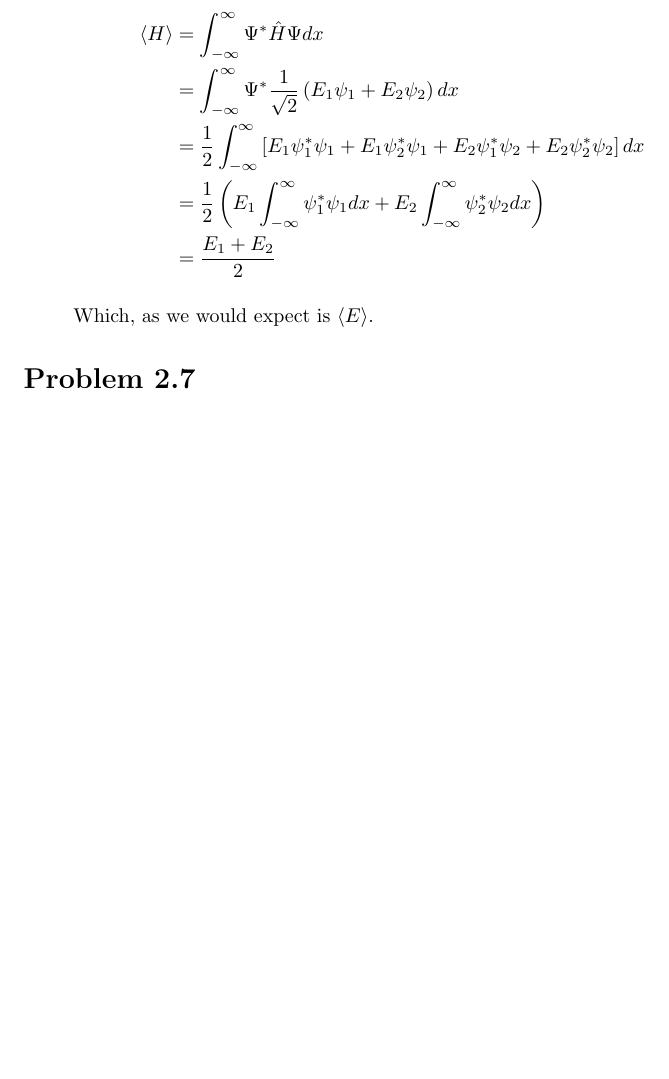
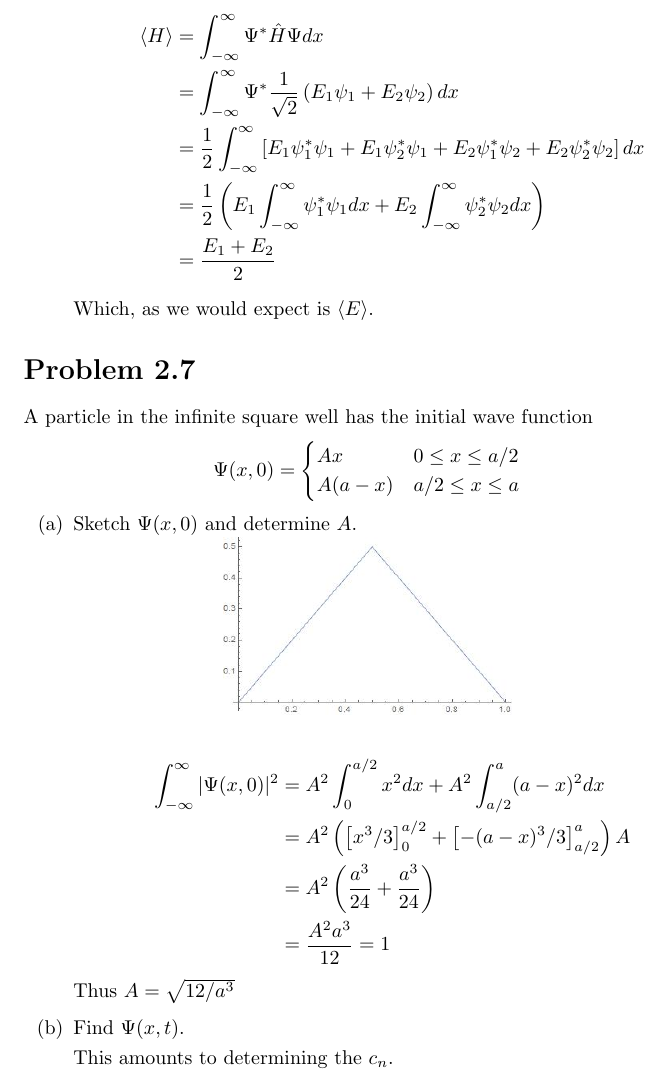
Before and after one commit to Aphoh/griffiths-qm-sols, a LaTeX document (ch2/ch2.tex): part of page 6 of 6, cut so that both start at the same text, the shorter picture padded with empty space. Compiled offline with pdfLaTeX.

Commit message:
Start 2.7

```diff
--- a/ch2/ch2.tex
+++ b/ch2/ch2.tex
@@ -188,5 +188,29 @@ $$\Psi(x, 0) = A[\psi_1(x) + \psi_2(x)]$$
 \end{problem}
 
 \section*{Problem 2.7}
+A particle in the infinite square well has the initial wave function
+$$\Psi(x, 0) = \begin{cases}
+  Ax & 0 \leq x \leq a/2 \\
+  A(a-x) & a/2 \leq x \leq a
+\end{cases}$$
+
+\begin{problem}
+\item Sketch $\Psi(x, 0)$ and determine $A$.
+
+  \centerline{\includegraphics[width=2in]{2-7a.jpg}}
+
+  \begin{align*}
+    \intinf |\Psi(x, 0)|^2 &= A^2\int_0^{a/2} x^2 dx + A^2 \int_{a/2}^a (a-x)^2 dx \\
+                           &= A^2 \paren{\bracket{x^3/3}_0^{a/2} + \bracket{-(a-x)^3/3}_{a/2}^a}A \\
+                           &= A^2 \paren{\frac{a^3}{24} + \frac{a^3}{24}} \\
+                           &= \frac{A^2 a^3}{12} = 1
+  \end{align*}
+  Thus $A = \sqrt{12/a^3}$
+
+\item Find $\Psi(x, t)$.
+
+  This amounts to determining the $c_n$.
+
+\end{problem}
 
 \end{document}
```
Also changed, not shown: ch2/2-7a.jpg (added), ch2/ch2.pdf, 2 other files.
